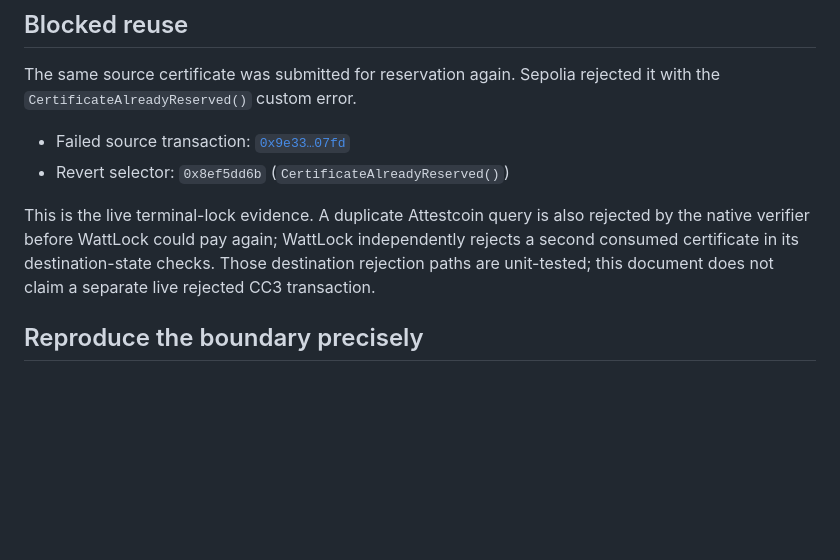
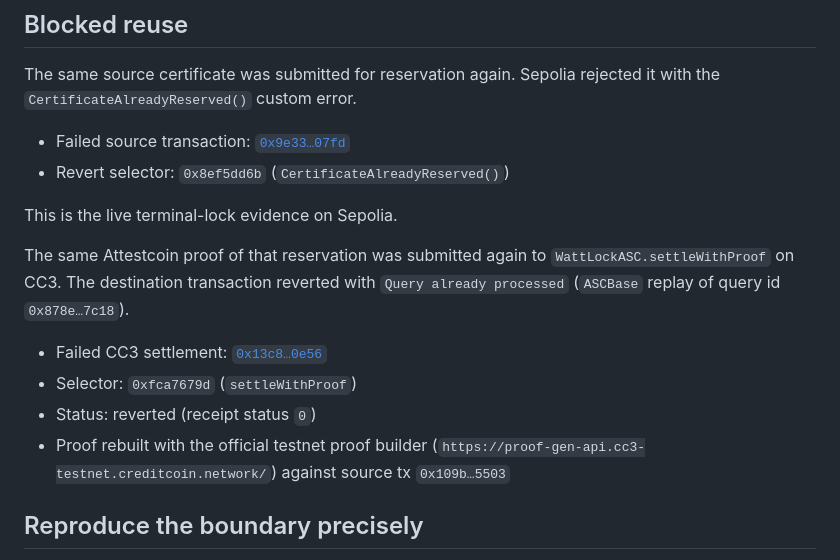
Before and after one commit to Cassxbt/wattlock, a Markdown page: docs/DEPLOYMENTS.md, the part around the change. GitHub-like rendering; blank space fills up the shorter version.

```diff
--- a/docs/DEPLOYMENTS.md
+++ b/docs/DEPLOYMENTS.md
@@ -60,7 +60,14 @@ The same source certificate was submitted for reservation again. Sepolia rejecte
 - Failed source transaction: [`0x9e33…07fd`](https://sepolia.etherscan.io/tx/0x9e33281808202cfce95588cc43861ae5434a7d05e7d864753b81b130810407fd)
 - Revert selector: `0x8ef5dd6b` (`CertificateAlreadyReserved()`)
 
-This is the live terminal-lock evidence. A duplicate Attestcoin query is also rejected by the native verifier before WattLock could pay again; WattLock independently rejects a second consumed certificate in its destination-state checks. Those destination rejection paths are unit-tested; this document does not claim a separate live rejected CC3 transaction.
+This is the live terminal-lock evidence on Sepolia.
+
+The same Attestcoin proof of that reservation was submitted again to `WattLockASC.settleWithProof` on CC3. The destination transaction reverted with `Query already processed` (`ASCBase` replay of query id `0x878e…7c18`).
+
+- Failed CC3 settlement: [`0x13c8…0e56`](https://creditcoin-testnet.blockscout.com/tx/0x13c8302c6aca4a7ce60a284195152a9af0206b4636957a407ad6d7c6f24e0e56)
+- Selector: `0xfca7679d` (`settleWithProof`)
+- Status: reverted (receipt status `0`)
+- Proof rebuilt with the official testnet proof builder (`https://proof-gen-api.cc3-testnet.creditcoin.network/`) against source tx `0x109b…5503`
 
 ## Reproduce the boundary precisely
 
```
Also changed, not shown: README.md (+2 -1 lines).
